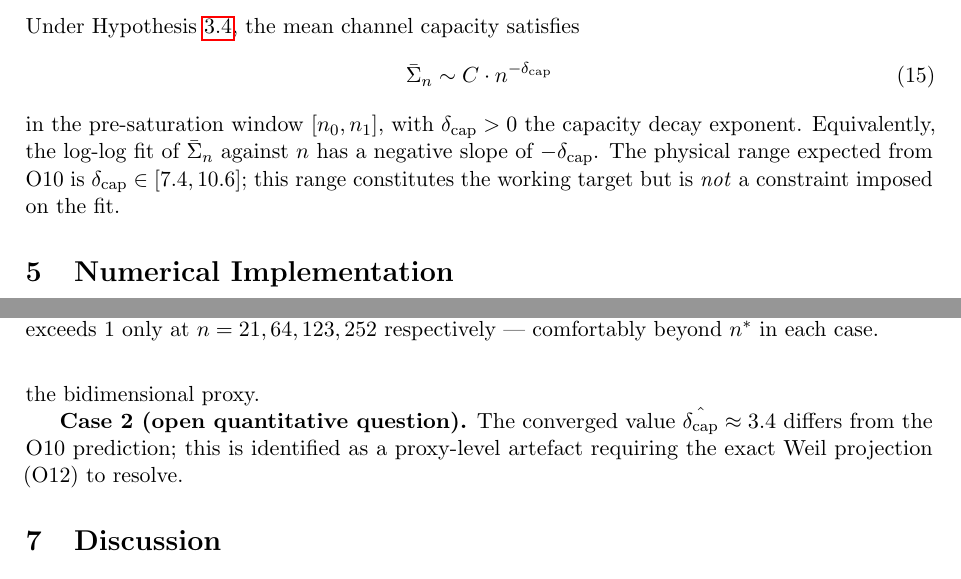
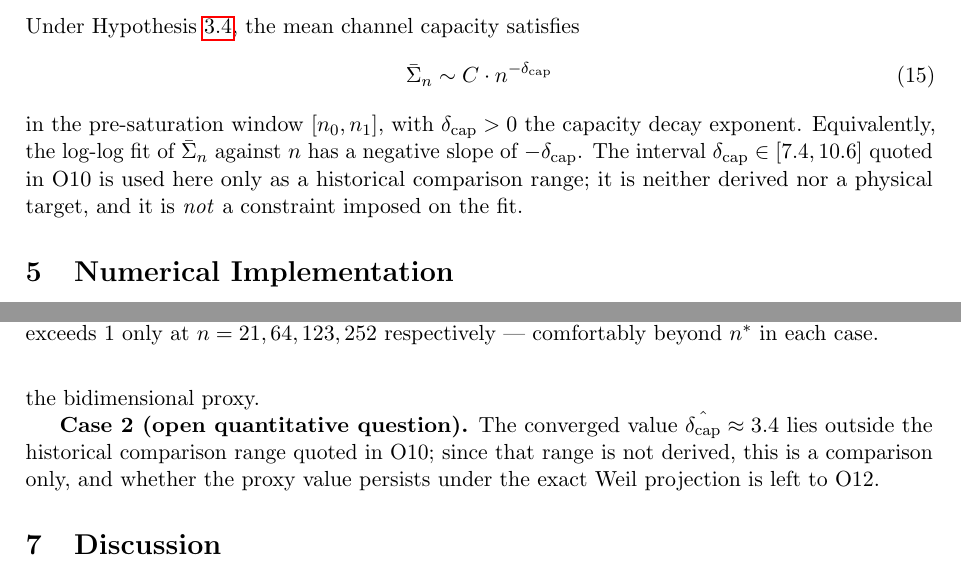
Before and after one commit to Cosmochrony/spectral-o11, a LaTeX paper (tex/SpectralO11.tex): two parts of pages 7 and 10 of 13, joined at a grey line, cut so that both start at the same text. Compiled offline with pdfLaTeX.

Commit message:
Checkpoint alpha-2 candidate before independent-review fixes

```diff
--- a/tex/SpectralO11.tex
+++ b/tex/SpectralO11.tex
@@ -35,7 +35,7 @@ and Extracting the Capacity Exponent}
 \small Independent Researcher\\
 \small \href{mailto:jerome.beau@cosmochrony.org}{jerome.beau@cosmochrony.org}}
 
-\date{March 2026}
+\date{March 2026\\[2pt]\small Version 1.1}
 
 \begin{document}
 
@@ -427,8 +427,8 @@ and Extracting the Capacity Exponent}
     in the pre-saturation window $[n_0, n_1]$, with $\dcap > 0$ the capacity decay exponent.
     Equivalently, the log-log fit of $\Sigbar_n$ against $n$ has a negative slope of
     $-\dcap$.
-    The physical range expected from O10 is $\delta_{\mathrm{cap}} \in [7.4, 10.6]$; this range
-    constitutes the working target but is \emph{not} a constraint imposed on the fit.
+    The interval $\delta_{\mathrm{cap}} \in [7.4, 10.6]$ quoted in O10 is used here only as a historical comparison
+    range; it is neither derived nor a physical target, and it is \emph{not} a constraint imposed on the fit.
 
   \section{Numerical Implementation}
   \label{sec:implementation}
@@ -612,8 +612,9 @@ and Extracting the Capacity Exponent}
     Hypothesis~\ref{hyp:common-slope} for the bidimensional proxy.
 
     \textbf{Case 2 (open quantitative question).}
-    The converged value $\hat\dcap \approx 3.4$ differs from the O10 prediction; this is
-    identified as a proxy-level artefact requiring the exact Weil projection (O12) to resolve.
+    The converged value $\hat\dcap \approx 3.4$ lies outside the historical comparison range quoted in O10; since
+    that range is not derived, this is a comparison only, and whether the proxy value persists under the exact
+    Weil projection is left to O12.
 
   \section{Discussion}
   \label{sec:discussion}
```
Also changed, not shown: tex/SpectralO11.tex (8 more changed lines), 2 other files.
